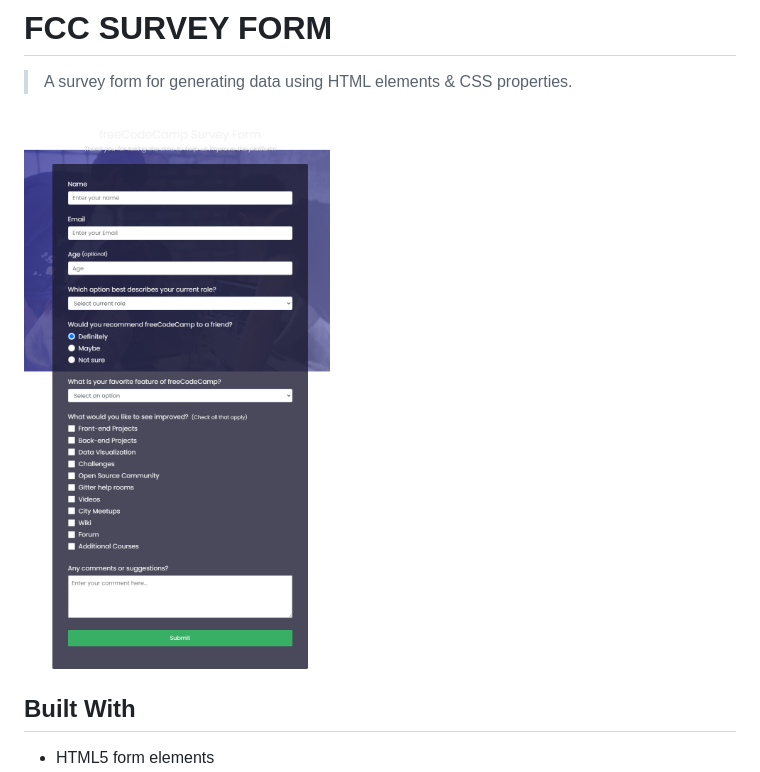
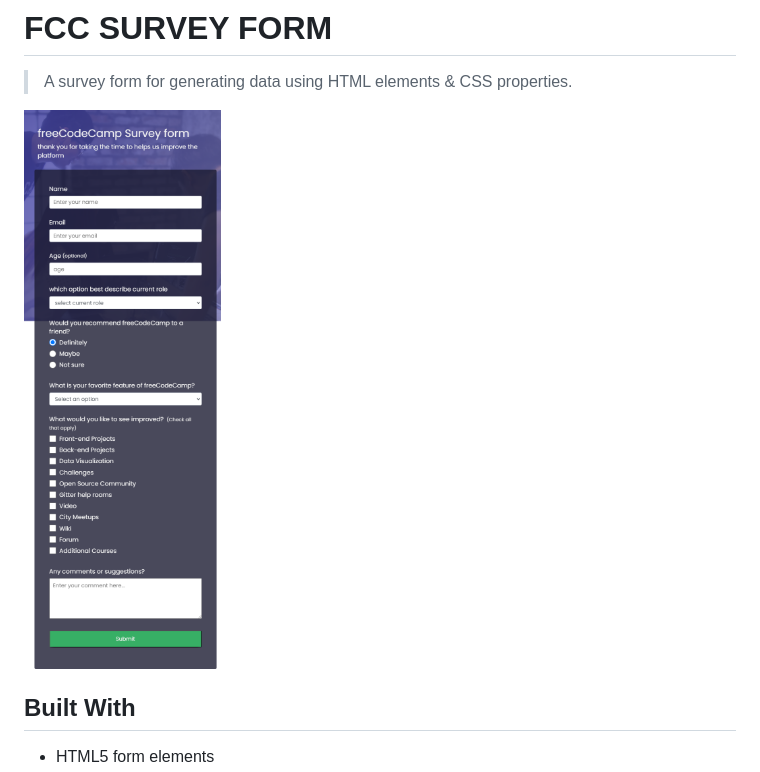
Before and after one commit to olayinka-oladele/05-fcc-survey-form, a Markdown page: README.md, the part around the change printed below. Rendered like a GitHub page; pictures changed too: app_screenshot.png (deleted), olayinka-fcc-survey-form.netlify.app_.png (added).

Commit message:
feat: Feat add screen screenshot to project.

```diff
--- a/README.md
+++ b/README.md
@@ -2,7 +2,7 @@
 
 > A survey form for generating data using HTML elements & CSS properties.
 
-![screenshot](./app_screenshot.png)
+![screenshot](./olayinka-fcc-survey-form.netlify.app_.png)
 
 ## Built With
 
```
Also changed, not shown: other parts of README.md (+1 -1 lines).
